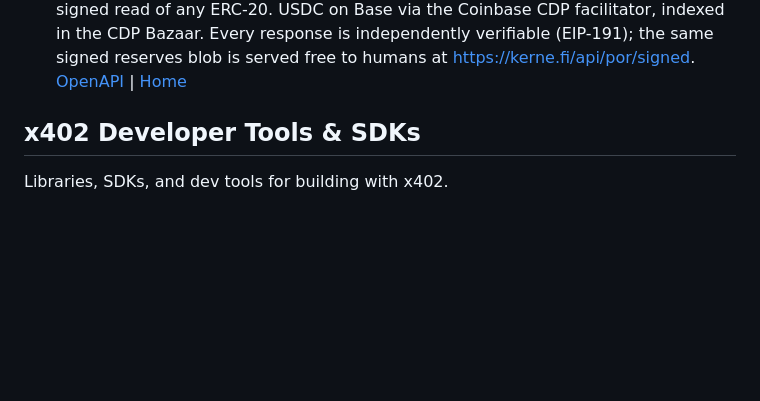
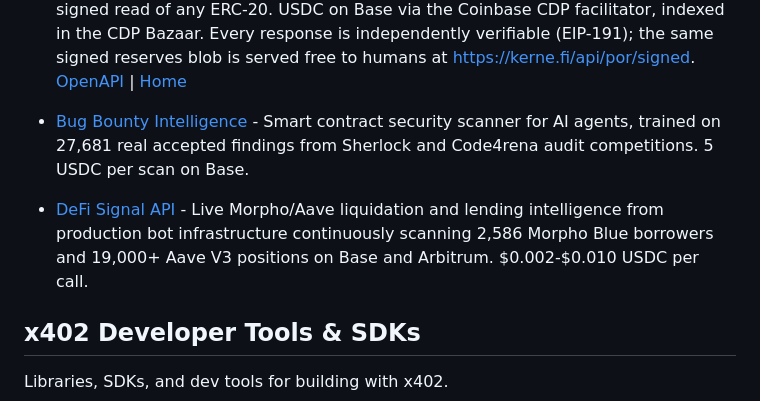
Before and after one commit to michielpost/x402-dev, a Markdown page: Projects.md, the part around the change. Drawn GitHub-style; blank space fills up the shorter version.

Commit message:
Add Bug Bounty Intelligence and DeFi Signal API

```diff
--- a/Projects.md
+++ b/Projects.md
@@ -47,6 +47,8 @@ Platforms that implement or enable payments, monetization, or x402 integration.
 - [AgentBodega](https://agentbodega.store) - Agent-ready paid API catalog with 65 x402-payable JSON resources for search, web fetch, public data, social media, status checks, media conversion, and agent-readiness audits. Base USDC settlement, no API keys. [OpenAPI](https://agentbodega.store/openapi.json) | [Discovery](https://agentbodega.store/.well-known/x402) | [MCP](https://agentbodega.store/mcp)
 - [Iron City](https://ironcity.sovereigntyempire.com) - A sovereign AI agent economy: oracle-verified tools (sealed sandbox), a provably-fair drone-training arena, trustless escrow, and a data broker with sealed-bid auctions. Pay-per-use in USDC on Base. [Discovery](https://ironcity.sovereigntyempire.com/.well-known/agent.json) | [MCP](https://ironcity.sovereigntyempire.com/mcp)
 - [Kerne Protocol](https://kerne.fi/x402/reserves) - Proof-of-reserves and signed ERC-20 reads for AI agents on Base. GET /reserves ($0.25) returns Kerne's hourly EOA-signed proof-of-reserves attestation for its kUSD synthetic dollar; POST /instant-read ($29) returns an EIP-191 signed read of any ERC-20. USDC on Base via the Coinbase CDP facilitator, indexed in the CDP Bazaar. Every response is independently verifiable (EIP-191); the same signed reserves blob is served free to humans at https://kerne.fi/api/por/signed. [OpenAPI](https://kerne.fi/x402/openapi.json) | [Home](https://kerne.fi)
+- [Bug Bounty Intelligence](https://wazir-x402.duckdns.org/api/bug-intel) - Smart contract security scanner for AI agents, trained on 27,681 real accepted findings from Sherlock and Code4rena audit competitions. 5 USDC per scan on Base.
+- [DeFi Signal API](https://wazir-x402.duckdns.org) - Live Morpho/Aave liquidation and lending intelligence from production bot infrastructure continuously scanning 2,586 Morpho Blue borrowers and 19,000+ Aave V3 positions on Base and Arbitrum. $0.002-$0.010 USDC per call.
 
 ## x402 Developer Tools & SDKs
 Libraries, SDKs, and dev tools for building with x402.
```
